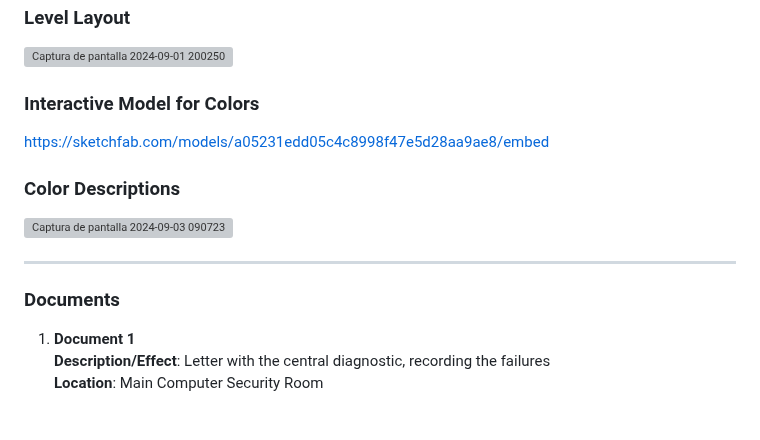
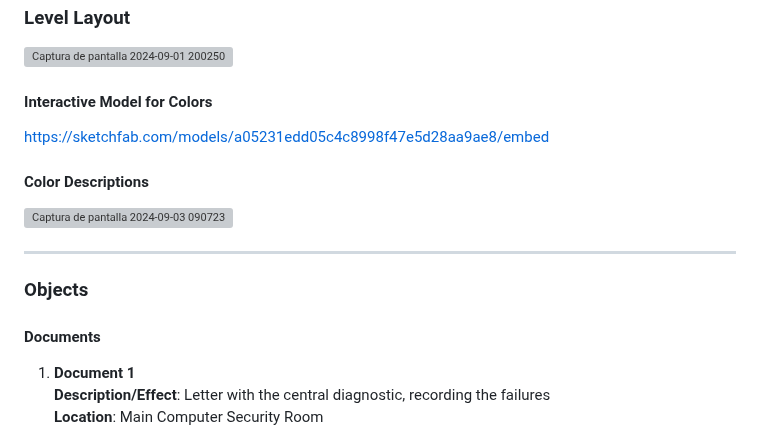
Before and after one commit to Gustavo-045/Gustavo-Lora-Portfolio, a Markdown page: Atomic Devotion/LevelDesign/README.md, the part around one of its changes. Rendered like a GitHub page; grey boxes are pictures that could not be loaded.

```diff
--- a/Atomic Devotion/LevelDesign/README.md
+++ b/Atomic Devotion/LevelDesign/README.md
@@ -54,20 +54,21 @@ This is the main level of the game, featuring a significant number of enemies. T
 
 ![Captura de pantalla 2024-09-01 200250](https://github.com/user-attachments/assets/c7228d9f-99ec-4485-8baf-982e922fbae5)
 
-### Interactive Model for Colors
+#### Interactive Model for Colors
 
 https://sketchfab.com/models/a05231edd05c4c8998f47e5d28aa9ae8/embed
 
 
 
-### Color Descriptions
+#### Color Descriptions
 
 ![Captura de pantalla 2024-09-03 090723](https://github.com/user-attachments/assets/29de781a-bb63-4733-a06d-f5c39858145a)
 
 ---
 
+### Objects
 
-### Documents
+#### Documents
 
 1. **Document 1**
    **Description/Effect**: Letter with the central diagnostic, recording the failures
```
Also changed, not shown: other parts of Atomic Devotion/LevelDesign/README.md (+6 -6 lines).
